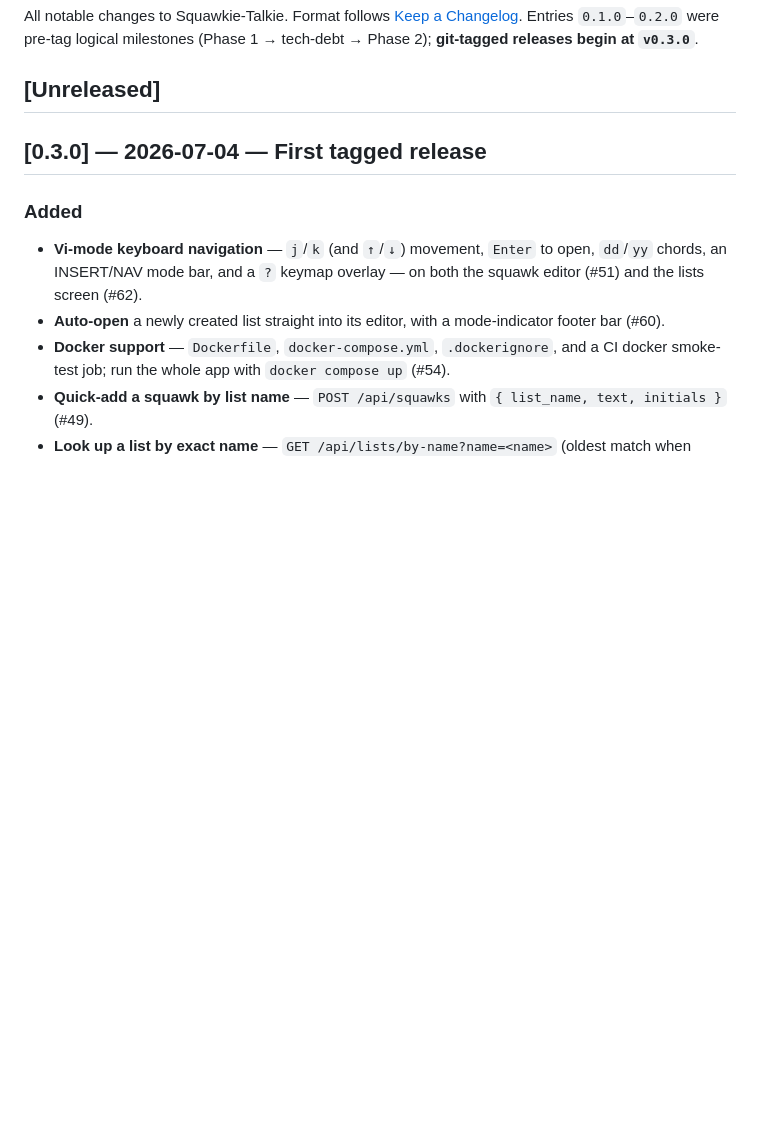
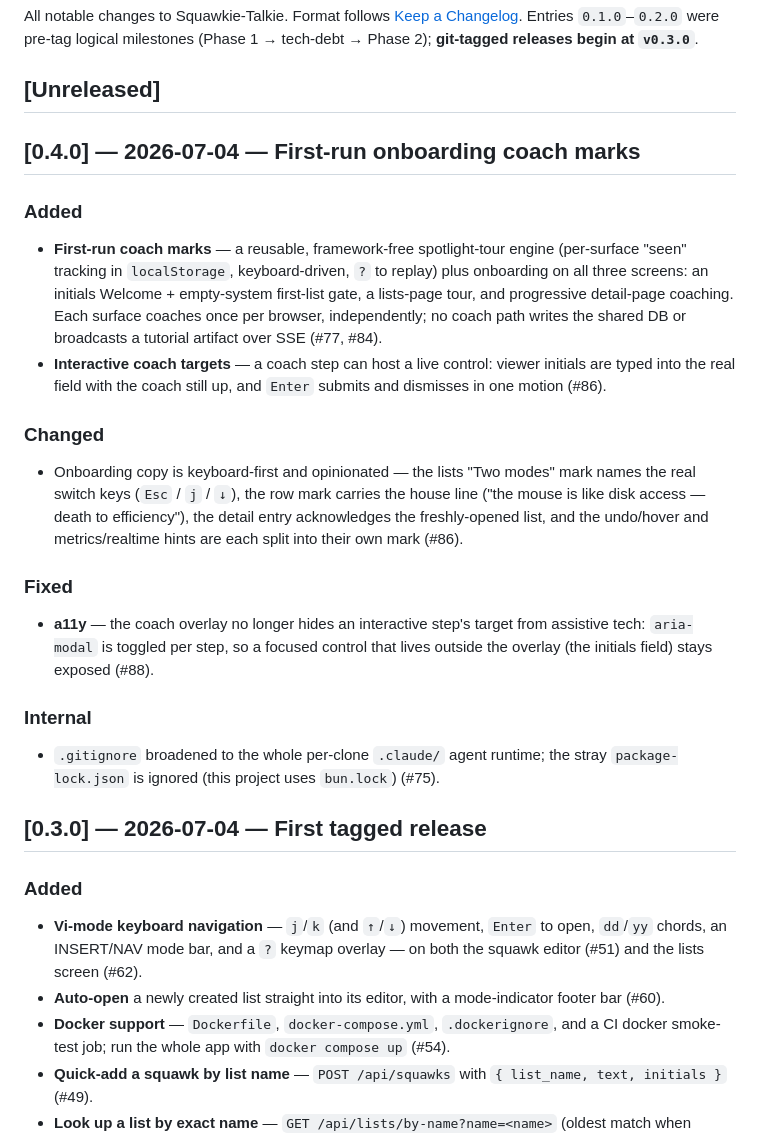
Before and after one commit to Wave-Engineering/squawkie-talkie, a Markdown page: CHANGELOG.md, the part around the change. GitHub-like rendering; blank space fills up the shorter version.

Commit message:
chore(release): cut v0.4.0 — onboarding coach marks (#90)
Roll the CHANGELOG [Unreleased] section into a dated [0.4.0] entry covering the first-run onboarding coach marks (#77, #84), the copy/flow refinements (#86), the interactive-target a11y fix (#88), and the gitignore chore (#75).

Closes #89

Co-authored-by: Baker B <bakerb@waveeng.com>
Co-authored-by: Claude Opus 4.8 (1M context) <noreply@anthropic.com>

```diff
--- a/CHANGELOG.md
+++ b/CHANGELOG.md
@@ -6,6 +6,35 @@ pre-tag logical milestones (Phase 1 → tech-debt → Phase 2); **git-tagged rel
 at `v0.3.0`**.
 
 ## [Unreleased]
+
+## [0.4.0] — 2026-07-04 — First-run onboarding coach marks
+
+### Added
+- **First-run coach marks** — a reusable, framework-free spotlight-tour engine
+  (per-surface "seen" tracking in `localStorage`, keyboard-driven, `?` to replay)
+  plus onboarding on all three screens: an initials Welcome + empty-system
+  first-list gate, a lists-page tour, and progressive detail-page coaching. Each
+  surface coaches once per browser, independently; no coach path writes the shared
+  DB or broadcasts a tutorial artifact over SSE (#77, #84).
+- **Interactive coach targets** — a coach step can host a live control: viewer
+  initials are typed into the real field with the coach still up, and `Enter`
+  submits and dismisses in one motion (#86).
+
+### Changed
+- Onboarding copy is keyboard-first and opinionated — the lists "Two modes" mark
+  names the real switch keys (`Esc` / `j` / `↓`), the row mark carries the house
+  line ("the mouse is like disk access — death to efficiency"), the detail entry
+  acknowledges the freshly-opened list, and the undo/hover and metrics/realtime
+  hints are each split into their own mark (#86).
+
+### Fixed
+- **a11y** — the coach overlay no longer hides an interactive step's target from
+  assistive tech: `aria-modal` is toggled per step, so a focused control that
+  lives outside the overlay (the initials field) stays exposed (#88).
+
+### Internal
+- `.gitignore` broadened to the whole per-clone `.claude/` agent runtime; the
+  stray `package-lock.json` is ignored (this project uses `bun.lock`) (#75).
 
 ## [0.3.0] — 2026-07-04 — First tagged release
 
```
